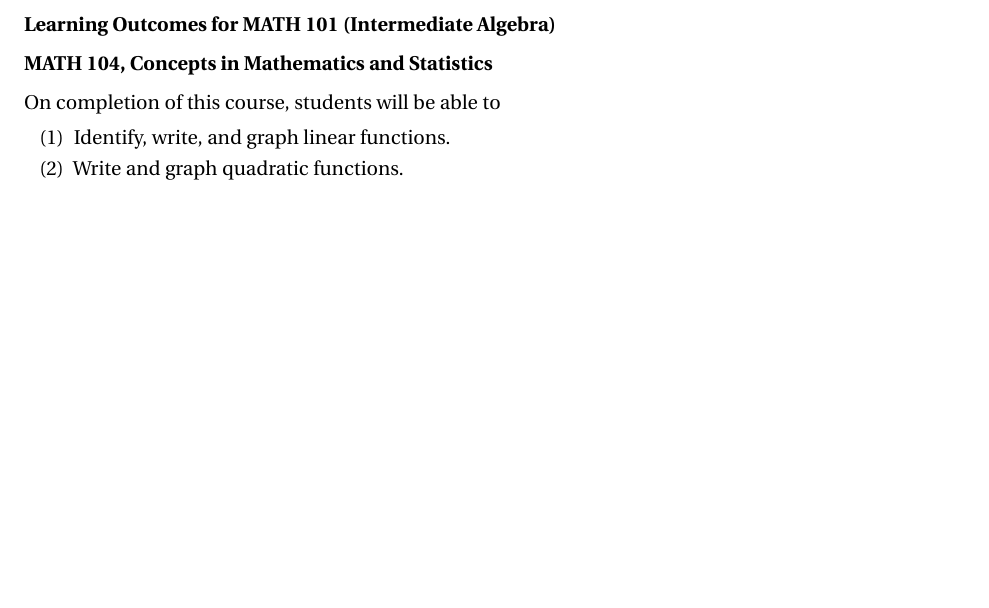
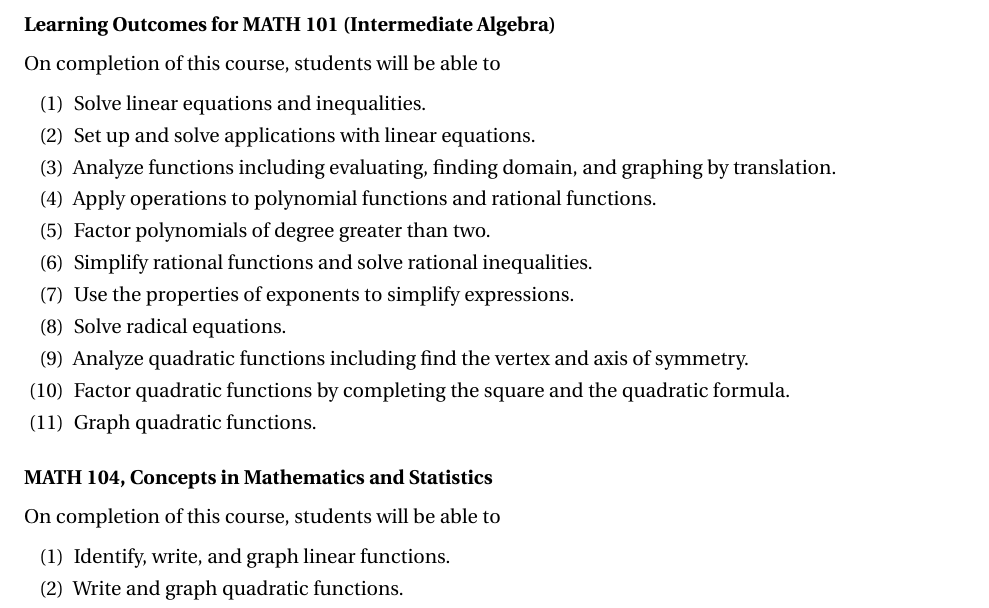
Before and after one commit to barton-willis/LO, a LaTeX document (Learning-outcomes-mathematics.tex): part of page 2 of 9 before the commit and part of page 2 of 10 after it, cut so that both start at the same text, the shorter picture padded with empty space. Compiled offline with pdfLaTeX.

Commit message:
math 101 LOs

```diff
--- a/Learning-outcomes-mathematics.tex
+++ b/Learning-outcomes-mathematics.tex
@@ -93,8 +93,20 @@ On completion of this course, students will  be able to
 \end{alphalist}
 \subsubsection*{Learning Outcomes for MATH 101 (Intermediate Algebra)}
 
-
-
+On completion of this course, students will  be able to
+\begin{alphalist}
+\item  Solve linear equations and inequalities.
+\item  Set up and solve applications with linear equations.
+\item  Analyze functions including evaluating, finding domain, and graphing by translation.
+\item  Apply operations to polynomial functions and rational functions.
+\item  Factor polynomials of degree greater than two.
+\item  Simplify rational functions and solve rational inequalities.
+\item  Use the properties of exponents to simplify expressions.
+\item  Solve radical equations.
+\item  Analyze quadratic functions including find the vertex and axis of symmetry.
+\item Factor quadratic functions by completing the square and the quadratic formula.
+\item  Graph quadratic functions.
+\end{alphalist}
 \subsubsection*{MATH 104,  Concepts in Mathematics and Statistics}
 
 
```
Also changed, not shown: Learning-outcomes-mathematics.pdf.
